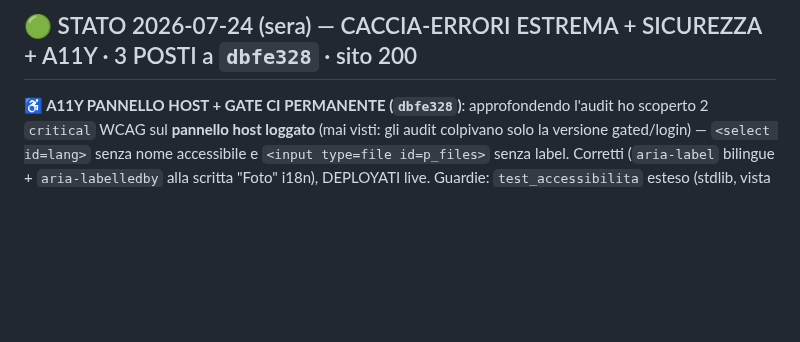
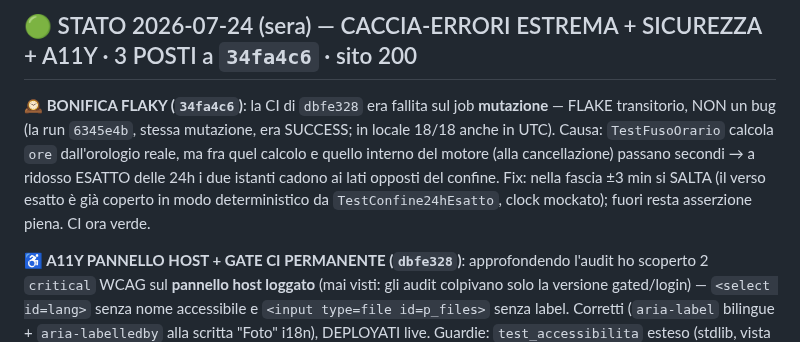
Before and after one commit to edilmax/Core_Auto, a Markdown page: RIPRENDI_QUI.md, the part around the change. GitHub-like rendering; blank space fills up the shorter version.

Commit message:
docs: bonifica flaky mutazione (confine 24h) @ 34fa4c6
Co-Authored-By: Claude Opus 4.8 <noreply@anthropic.com>

```diff
--- a/RIPRENDI_QUI.md
+++ b/RIPRENDI_QUI.md
@@ -1,4 +1,11 @@
-## 🟢 STATO 2026-07-24 (sera) — CACCIA-ERRORI ESTREMA + SICUREZZA + A11Y · 3 POSTI a `dbfe328` · sito 200
+## 🟢 STATO 2026-07-24 (sera) — CACCIA-ERRORI ESTREMA + SICUREZZA + A11Y · 3 POSTI a `34fa4c6` · sito 200
+
+**🕰️ BONIFICA FLAKY (`34fa4c6`)**: la CI di `dbfe328` era fallita sul job **mutazione** — FLAKE
+transitorio, NON un bug (la run `6345e4b`, stessa mutazione, era SUCCESS; in locale 18/18 anche in
+UTC). Causa: `TestFusoOrario` calcola `ore` dall'orologio reale, ma fra quel calcolo e quello interno
+del motore (alla cancellazione) passano secondi → a ridosso ESATTO delle 24h i due istanti cadono ai
+lati opposti del confine. Fix: nella fascia ±3 min si SALTA (il verso esatto è già coperto in modo
+deterministico da `TestConfine24hEsatto`, clock mockato); fuori resta asserzione piena. CI ora verde.
 
 **♿ A11Y PANNELLO HOST + GATE CI PERMANENTE (`dbfe328`)**: approfondendo l'audit ho scoperto 2
 `critical` WCAG sul **pannello host loggato** (mai visti: gli audit colpivano solo la versione
```
